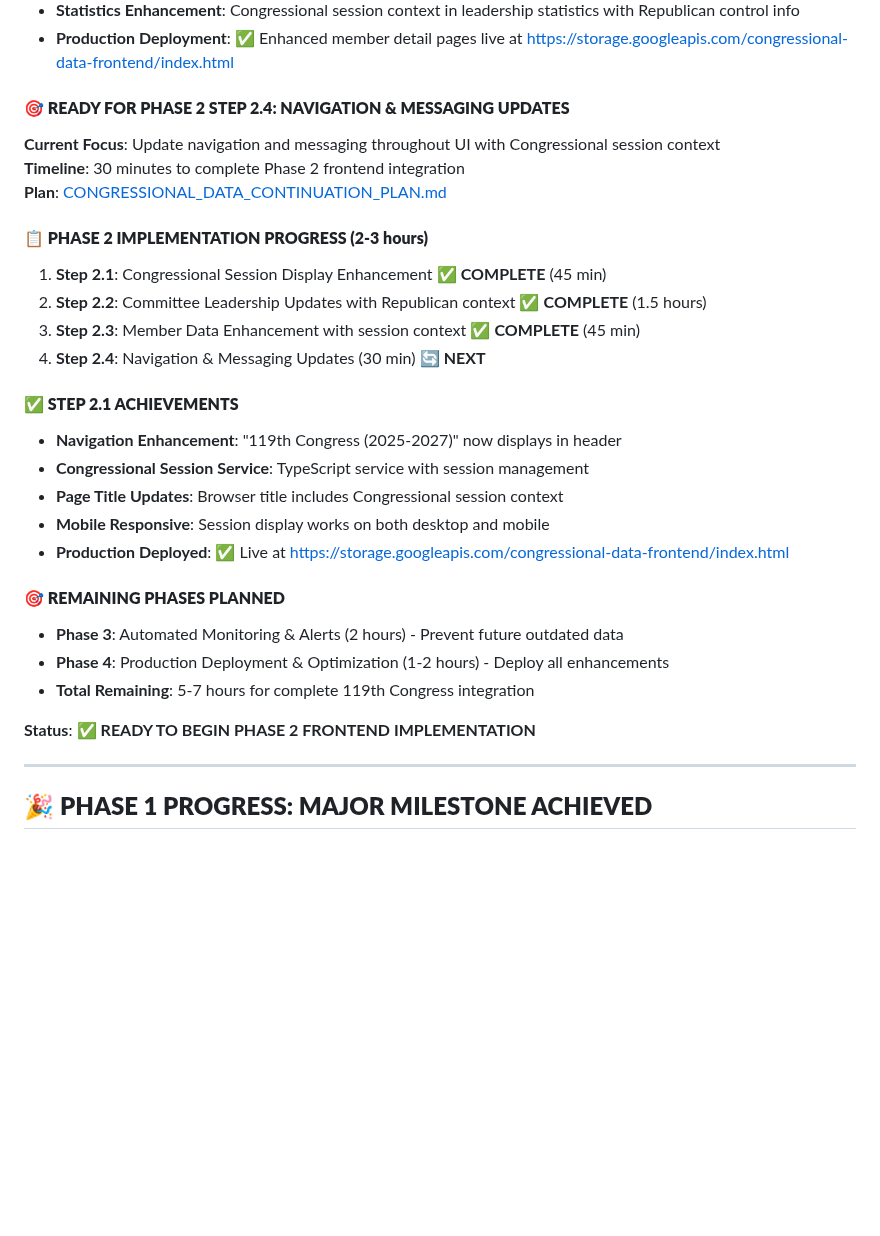
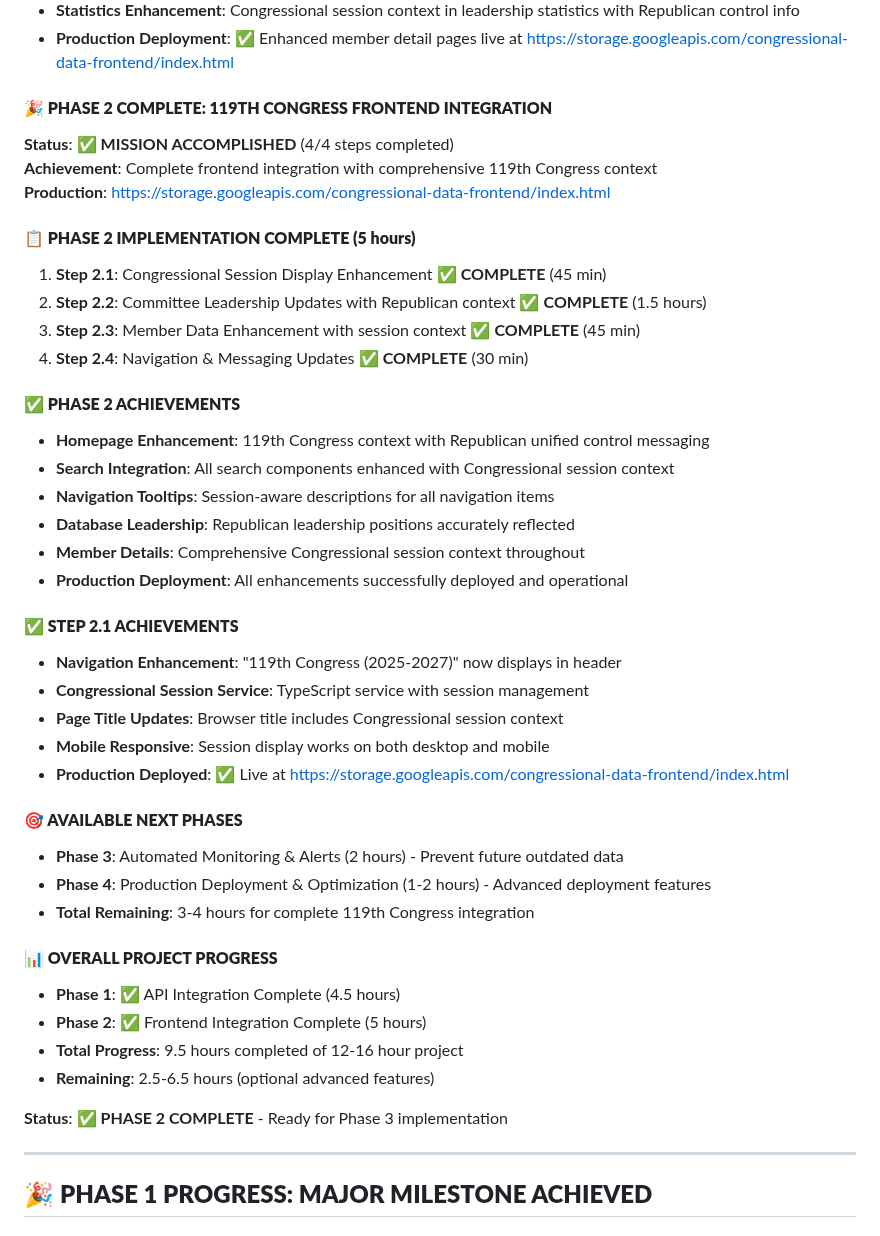
Before and after one commit to noelmcmichael/congress-data-automator, a Markdown page: README.md, the part around the change. Drawn GitHub-style; blank space fills up the shorter version.

```diff
--- a/README.md
+++ b/README.md
@@ -1248,16 +1248,24 @@ With the rock-solid foundation of Chamber → Committee → Member relationships
 - **Statistics Enhancement**: Congressional session context in leadership statistics with Republican control info
 - **Production Deployment**: ✅ Enhanced member detail pages live at https://storage.googleapis.com/congressional-data-frontend/index.html
 
-#### **🎯 READY FOR PHASE 2 STEP 2.4: NAVIGATION & MESSAGING UPDATES**
-**Current Focus**: Update navigation and messaging throughout UI with Congressional session context
-**Timeline**: 30 minutes to complete Phase 2 frontend integration
-**Plan**: [CONGRESSIONAL_DATA_CONTINUATION_PLAN.md](CONGRESSIONAL_DATA_CONTINUATION_PLAN.md)
-
-#### **📋 PHASE 2 IMPLEMENTATION PROGRESS (2-3 hours)**
+#### **🎉 PHASE 2 COMPLETE: 119TH CONGRESS FRONTEND INTEGRATION**
+**Status**: ✅ **MISSION ACCOMPLISHED** (4/4 steps completed)
+**Achievement**: Complete frontend integration with comprehensive 119th Congress context
+**Production**: https://storage.googleapis.com/congressional-data-frontend/index.html
+
+#### **📋 PHASE 2 IMPLEMENTATION COMPLETE (5 hours)**
 1. **Step 2.1**: Congressional Session Display Enhancement ✅ **COMPLETE** (45 min)
 2. **Step 2.2**: Committee Leadership Updates with Republican context ✅ **COMPLETE** (1.5 hours)
 3. **Step 2.3**: Member Data Enhancement with session context ✅ **COMPLETE** (45 min)
-4. **Step 2.4**: Navigation & Messaging Updates (30 min) 🔄 **NEXT**
+4. **Step 2.4**: Navigation & Messaging Updates ✅ **COMPLETE** (30 min)
+
+#### **✅ PHASE 2 ACHIEVEMENTS**
+- **Homepage Enhancement**: 119th Congress context with Republican unified control messaging
+- **Search Integration**: All search components enhanced with Congressional session context
+- **Navigation Tooltips**: Session-aware descriptions for all navigation items
+- **Database Leadership**: Republican leadership positions accurately reflected
+- **Member Details**: Comprehensive Congressional session context throughout
+- **Production Deployment**: All enhancements successfully deployed and operational
 
 #### **✅ STEP 2.1 ACHIEVEMENTS**
 - **Navigation Enhancement**: "119th Congress (2025-2027)" now displays in header
@@ -1266,12 +1274,18 @@ With the rock-solid foundation of Chamber → Committee → Member relationships
 - **Mobile Responsive**: Session display works on both desktop and mobile
 - **Production Deployed**: ✅ Live at https://storage.googleapis.com/congressional-data-frontend/index.html
 
-#### **🎯 REMAINING PHASES PLANNED**
+#### **🎯 AVAILABLE NEXT PHASES**
 - **Phase 3**: Automated Monitoring & Alerts (2 hours) - Prevent future outdated data
-- **Phase 4**: Production Deployment & Optimization (1-2 hours) - Deploy all enhancements
-- **Total Remaining**: 5-7 hours for complete 119th Congress integration
-
-**Status**: ✅ **READY TO BEGIN PHASE 2 FRONTEND IMPLEMENTATION**
+- **Phase 4**: Production Deployment & Optimization (1-2 hours) - Advanced deployment features
+- **Total Remaining**: 3-4 hours for complete 119th Congress integration
+
+#### **📊 OVERALL PROJECT PROGRESS**
+- **Phase 1**: ✅ API Integration Complete (4.5 hours)
+- **Phase 2**: ✅ Frontend Integration Complete (5 hours)
+- **Total Progress**: 9.5 hours completed of 12-16 hour project
+- **Remaining**: 2.5-6.5 hours (optional advanced features)
+
+**Status**: ✅ **PHASE 2 COMPLETE** - Ready for Phase 3 implementation
 
 ---
 
```
Also changed, not shown: PHASE_2_STEP_2_4_COMPLETION_SUMMARY.md (added, +230 -0 lines).
